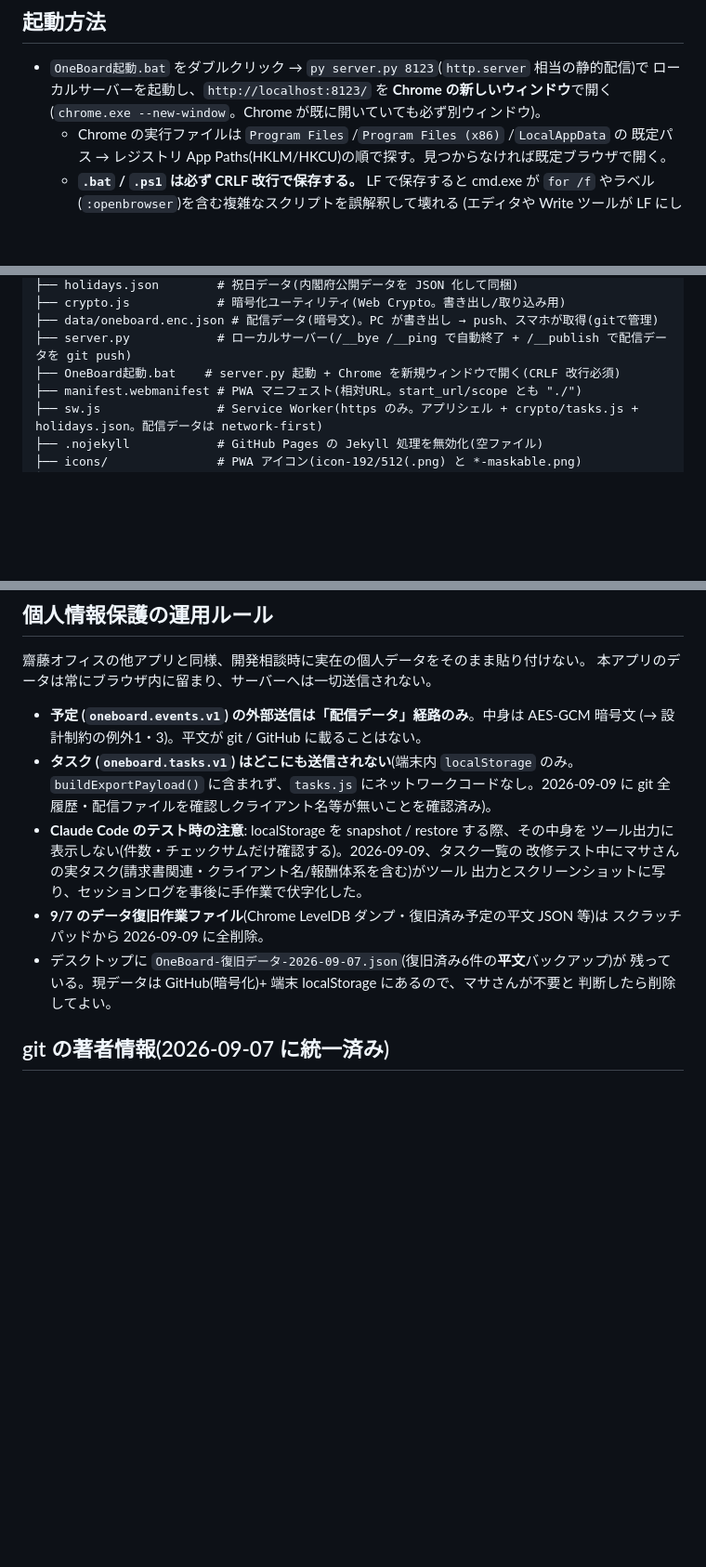
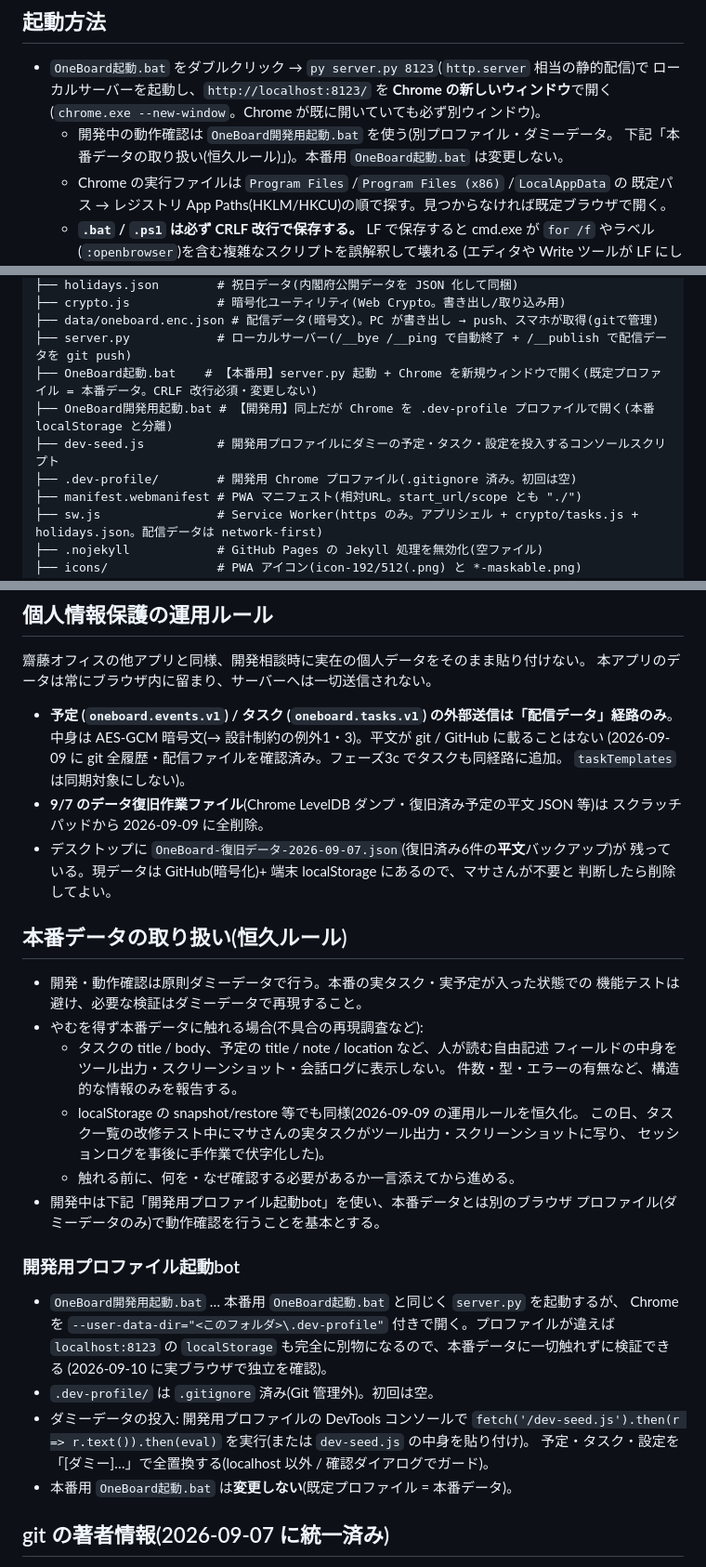
Before and after one commit to kaihatupp/OneBoard, a Markdown page: CLAUDE.md, 3 parts joined by grey strips. Shown at 93% size. Rendered like a GitHub page; blank space fills up the shorter version.

Commit message:
docs: 本番データの取り扱い(恒久ルール)+ 開発用bot を記録
- CLAUDE.md「個人情報保護の運用ルール」の下に「本番データの取り扱い(恒久ルール)」節を追加
  (ダミーデータ原則、自由記述フィールドの中身を出力しない、触れる前に一言、開発用bot 利用)。
  サブ節に開発用プロファイル起動bot の仕様・dev-seed.js の使い方。
- 起動方法 / ファイル構成 / 個人情報保護の運用ルール(3c でタスクも配信経路)を更新。
- README.md「開発メモ」に本番bot / 開発用bot の対比と dev-seed の一行。

Co-Authored-By: Claude Sonnet 5 <noreply@anthropic.com>
Claude-Session: https://claude.ai/code/session_01KH4mW6pUsKiDHKRCt6ZUCS

```diff
--- a/CLAUDE.md
+++ b/CLAUDE.md
@@ -75,6 +75,8 @@ This file provides guidance to Claude Code (claude.ai/code) when working with co
 - `OneBoard起動.bat` をダブルクリック → `py server.py 8123`(`http.server` 相当の静的配信)で
   ローカルサーバーを起動し、`http://localhost:8123/` を **Chrome の新しいウィンドウ**で開く
   (`chrome.exe --new-window`。Chrome が既に開いていても必ず別ウィンドウ)。
+  - 開発中の動作確認は `OneBoard開発用起動.bat` を使う(別プロファイル・ダミーデータ。
+    下記「本番データの取り扱い(恒久ルール)」)。本番用 `OneBoard起動.bat` は変更しない。
   - Chrome の実行ファイルは `Program Files` /`Program Files (x86)` /`LocalAppData` の
     既定パス → レジストリ App Paths(HKLM/HKCU)の順で探す。見つからなければ既定ブラウザで開く。
   - **`.bat` / `.ps1` は必ず CRLF 改行で保存する。** LF で保存すると cmd.exe が
@@ -297,7 +299,10 @@ OneBoard-app-dev/
 ├── crypto.js            # 暗号化ユーティリティ(Web Crypto。書き出し/取り込み用)
 ├── data/oneboard.enc.json # 配信データ(暗号文)。PC が書き出し → push、スマホが取得(gitで管理)
 ├── server.py            # ローカルサーバー(/__bye /__ping で自動終了 + /__publish で配信データを git push)
-├── OneBoard起動.bat    # server.py 起動 + Chrome を新規ウィンドウで開く(CRLF 改行必須)
+├── OneBoard起動.bat    # 【本番用】server.py 起動 + Chrome を新規ウィンドウで開く(既定プロファイル = 本番データ。CRLF 改行必須・変更しない)
+├── OneBoard開発用起動.bat # 【開発用】同上だが Chrome を .dev-profile プロファイルで開く(本番 localStorage と分離)
+├── dev-seed.js          # 開発用プロファイルにダミーの予定・タスク・設定を投入するコンソールスクリプト
+├── .dev-profile/        # 開発用 Chrome プロファイル(.gitignore 済み。初回は空)
 ├── manifest.webmanifest # PWA マニフェスト(相対URL。start_url/scope とも "./")
 ├── sw.js                # Service Worker(https のみ。アプリシェル + crypto/tasks.js + holidays.json。配信データは network-first)
 ├── .nojekyll            # GitHub Pages の Jekyll 処理を無効化(空ファイル)
@@ -458,20 +463,42 @@ OneBoard-app-dev/
 齋藤オフィスの他アプリと同様、開発相談時に実在の個人データをそのまま貼り付けない。
 本アプリのデータは常にブラウザ内に留まり、サーバーへは一切送信されない。
 
-- **予定 (`oneboard.events.v1`) の外部送信は「配信データ」経路のみ**。中身は AES-GCM 暗号文
-  (→ 設計制約の例外1・3)。平文が git / GitHub に載ることはない。
-- **タスク (`oneboard.tasks.v1`) はどこにも送信されない**(端末内 `localStorage` のみ。
-  `buildExportPayload()` に含まれず、`tasks.js` にネットワークコードなし。2026-09-09 に
-  git 全履歴・配信ファイルを確認しクライアント名等が無いことを確認済み)。
-- **Claude Code のテスト時の注意**: localStorage を snapshot / restore する際、その中身を
-  ツール出力に表示しない(件数・チェックサムだけ確認する)。2026-09-09、タスク一覧の
-  改修テスト中にマサさんの実タスク(請求書関連・クライアント名/報酬体系を含む)がツール
-  出力とスクリーンショットに写り、セッションログを事後に手作業で伏字化した。
+- **予定 (`oneboard.events.v1`) / タスク (`oneboard.tasks.v1`) の外部送信は「配信データ」経路のみ**。
+  中身は AES-GCM 暗号文(→ 設計制約の例外1・3)。平文が git / GitHub に載ることはない
+  (2026-09-09 に git 全履歴・配信ファイルを確認済み。フェーズ3c でタスクも同経路に追加。
+  `taskTemplates` は同期対象にしない)。
 - **9/7 のデータ復旧作業ファイル**(Chrome LevelDB ダンプ・復旧済み予定の平文 JSON 等)は
   スクラッチパッドから 2026-09-09 に全削除。
 - デスクトップに `OneBoard-復旧データ-2026-09-07.json`(復旧済み6件の**平文**バックアップ)が
   残っている。現データは GitHub(暗号化)+ 端末 localStorage にあるので、マサさんが不要と
   判断したら削除してよい。
+
+## 本番データの取り扱い(恒久ルール)
+
+- 開発・動作確認は原則ダミーデータで行う。本番の実タスク・実予定が入った状態での
+  機能テストは避け、必要な検証はダミーデータで再現すること。
+- やむを得ず本番データに触れる場合(不具合の再現調査など):
+  - タスクの title / body、予定の title / note / location など、人が読む自由記述
+    フィールドの中身をツール出力・スクリーンショット・会話ログに表示しない。
+    件数・型・エラーの有無など、構造的な情報のみを報告する。
+  - localStorage の snapshot/restore 等でも同様(2026-09-09 の運用ルールを恒久化。
+    この日、タスク一覧の改修テスト中にマサさんの実タスクがツール出力・スクリーンショットに写り、
+    セッションログを事後に手作業で伏字化した)。
+  - 触れる前に、何を・なぜ確認する必要があるか一言添えてから進める。
+- 開発中は下記「開発用プロファイル起動bot」を使い、本番データとは別のブラウザ
+  プロファイル(ダミーデータのみ)で動作確認を行うことを基本とする。
+
+### 開発用プロファイル起動bot
+
+- `OneBoard開発用起動.bat` … 本番用 `OneBoard起動.bat` と同じく `server.py` を起動するが、
+  Chrome を `--user-data-dir="<このフォルダ>\.dev-profile"` 付きで開く。プロファイルが違えば
+  `localhost:8123` の `localStorage` も完全に別物になるので、本番データに一切触れずに検証できる
+  (2026-09-10 に実ブラウザで独立を確認)。
+- `.dev-profile/` は `.gitignore` 済み(Git 管理外)。初回は空。
+- ダミーデータの投入: 開発用プロファイルの DevTools コンソールで
+  `fetch('/dev-seed.js').then(r => r.text()).then(eval)` を実行(または `dev-seed.js` の中身を貼り付け)。
+  予定・タスク・設定を「[ダミー]…」で全置換する(localhost 以外 / 確認ダイアログでガード)。
+- 本番用 `OneBoard起動.bat` は**変更しない**(既定プロファイル = 本番データ)。
 
 ## git の著者情報(2026-09-07 に統一済み)
 
```
Also changed, not shown: README.md (+18 -1 lines).
